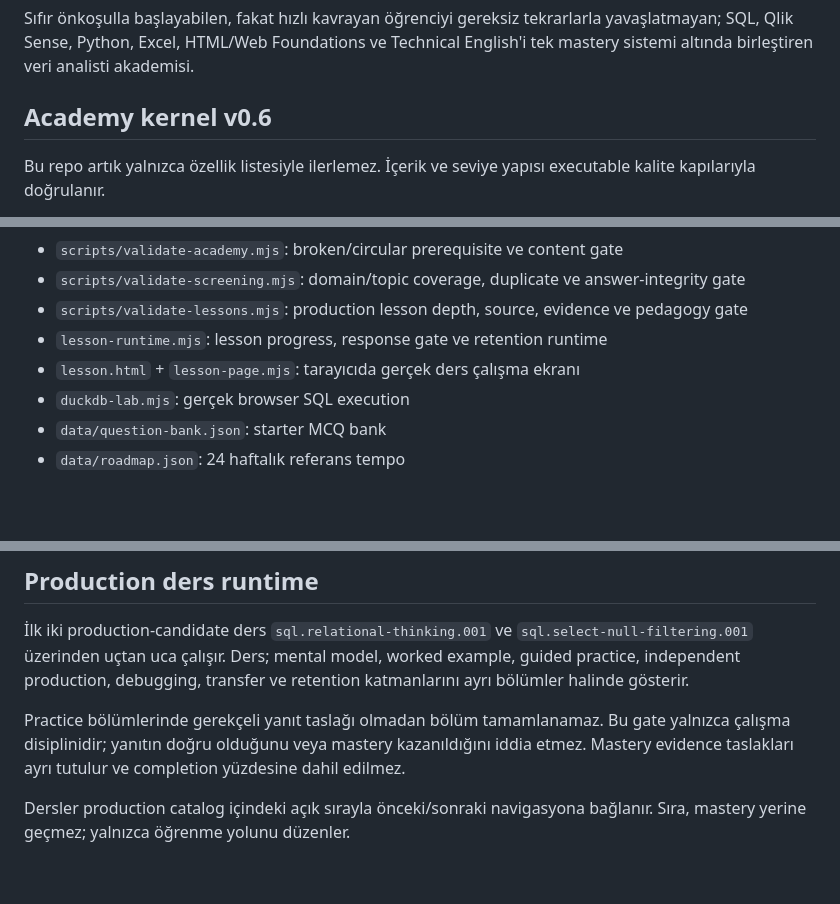
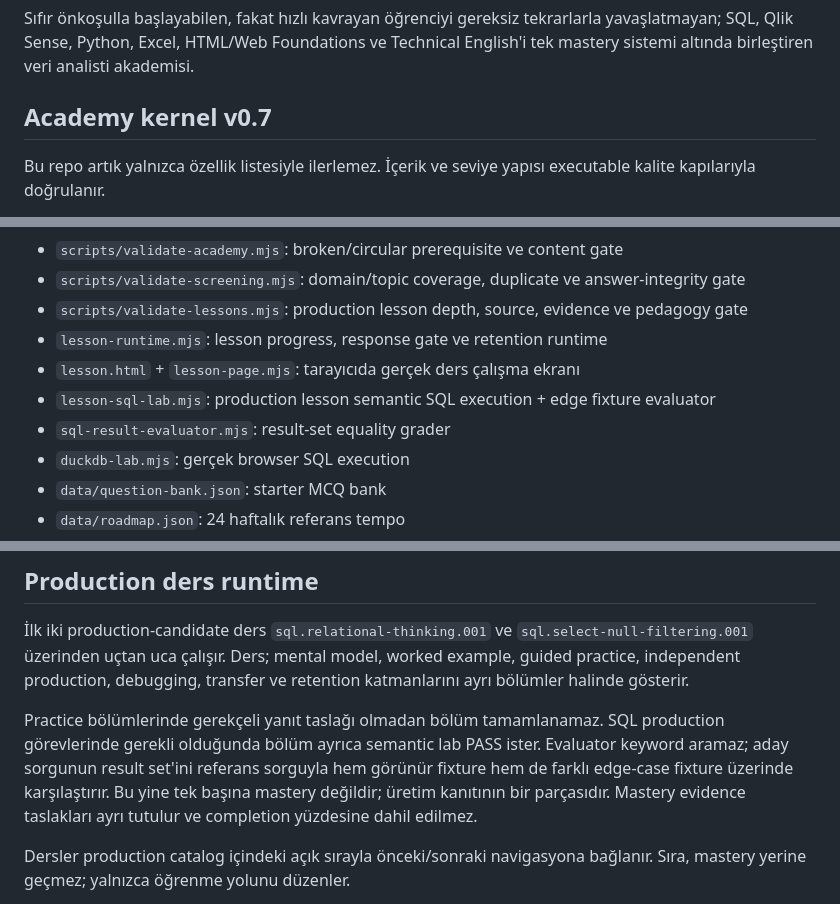
Before and after one commit to aliihaydargenc-dotcom/data-analyst-learning-os, a Markdown page: README.md, 3 parts joined by grey strips. Rendered like a GitHub page; blank space fills up the shorter version.

Commit message:
docs: document result-based semantic SQL assessment

```diff
--- a/README.md
+++ b/README.md
@@ -2,7 +2,7 @@
 
 Sıfır önkoşulla başlayabilen, fakat hızlı kavrayan öğrenciyi gereksiz tekrarlarla yavaşlatmayan; SQL, Qlik Sense, Python, Excel, HTML/Web Foundations ve Technical English'i tek mastery sistemi altında birleştiren veri analisti akademisi.
 
-## Academy kernel v0.6
+## Academy kernel v0.7
 
 Bu repo artık yalnızca özellik listesiyle ilerlemez. İçerik ve seviye yapısı executable kalite kapılarıyla doğrulanır.
 
@@ -38,6 +39,8 @@ MCQ bankası nihai placement değildir ve belirli bir soru sayısına sabitlenme
 - `scripts/validate-lessons.mjs`: production lesson depth, source, evidence ve pedagogy gate
 - `lesson-runtime.mjs`: lesson progress, response gate ve retention runtime
 - `lesson.html` + `lesson-page.mjs`: tarayıcıda gerçek ders çalışma ekranı
+- `lesson-sql-lab.mjs`: production lesson semantic SQL execution + edge fixture evaluator
+- `sql-result-evaluator.mjs`: result-set equality grader
 - `duckdb-lab.mjs`: gerçek browser SQL execution
 - `data/question-bank.json`: starter MCQ bank
 - `data/roadmap.json`: 24 haftalık referans tempo
@@ -81,7 +84,7 @@ HTML track'i front-end geliştirici eğitimi değildir. Veri analistinin üretti
 
 İlk iki production-candidate ders `sql.relational-thinking.001` ve `sql.select-null-filtering.001` üzerinden uçtan uca çalışır. Ders; mental model, worked example, guided practice, independent production, debugging, transfer ve retention katmanlarını ayrı bölümler halinde gösterir.
 
-Practice bölümlerinde gerekçeli yanıt taslağı olmadan bölüm tamamlanamaz. Bu gate yalnızca çalışma disiplinidir; yanıtın doğru olduğunu veya mastery kazanıldığını iddia etmez. Mastery evidence taslakları ayrı tutulur ve completion yüzdesine dahil edilmez.
+Practice bölümlerinde gerekçeli yanıt taslağı olmadan bölüm tamamlanamaz. SQL production görevlerinde gerekli olduğunda bölüm ayrıca semantic lab PASS ister. Evaluator keyword aramaz; aday sorgunun result set'ini referans sorguyla hem görünür fixture hem de farklı edge-case fixture üzerinde karşılaştırır. Bu yine tek başına mastery değildir; üretim kanıtının bir parçasıdır. Mastery evidence taslakları ayrı tutulur ve completion yüzdesine dahil edilmez.
 
 Dersler production catalog içindeki açık sırayla önceki/sonraki navigasyona bağlanır. Sıra, mastery yerine geçmez; yalnızca öğrenme yolunu düzenler.
 
```
Also changed, not shown: other parts of README.md (+1 -0 lines).
